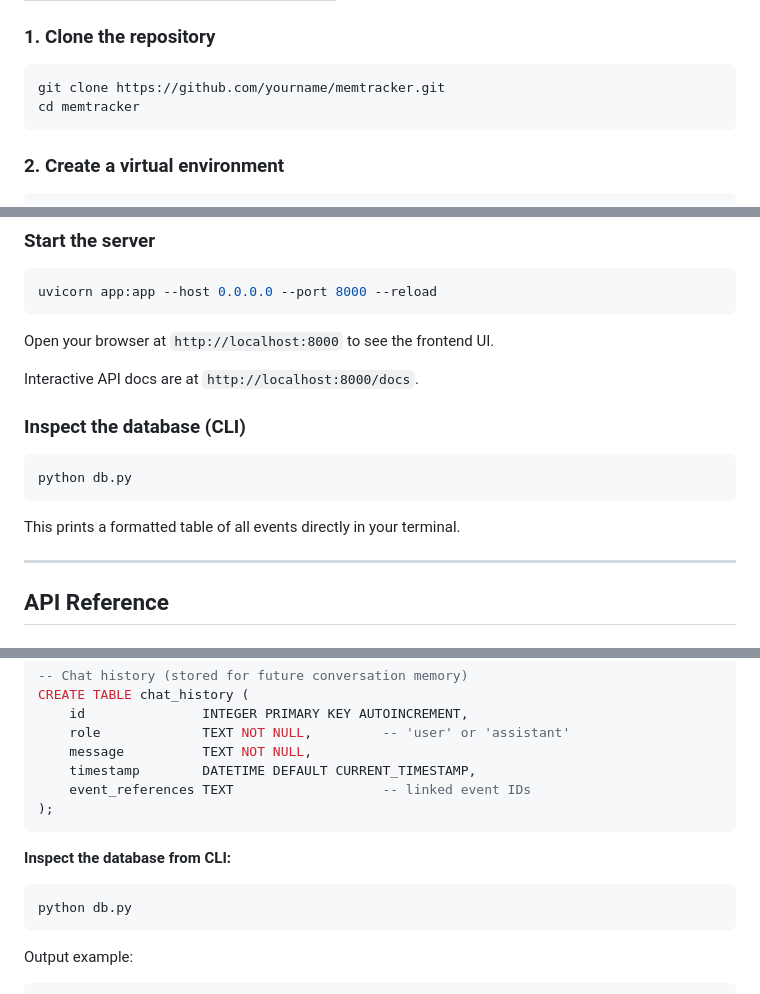
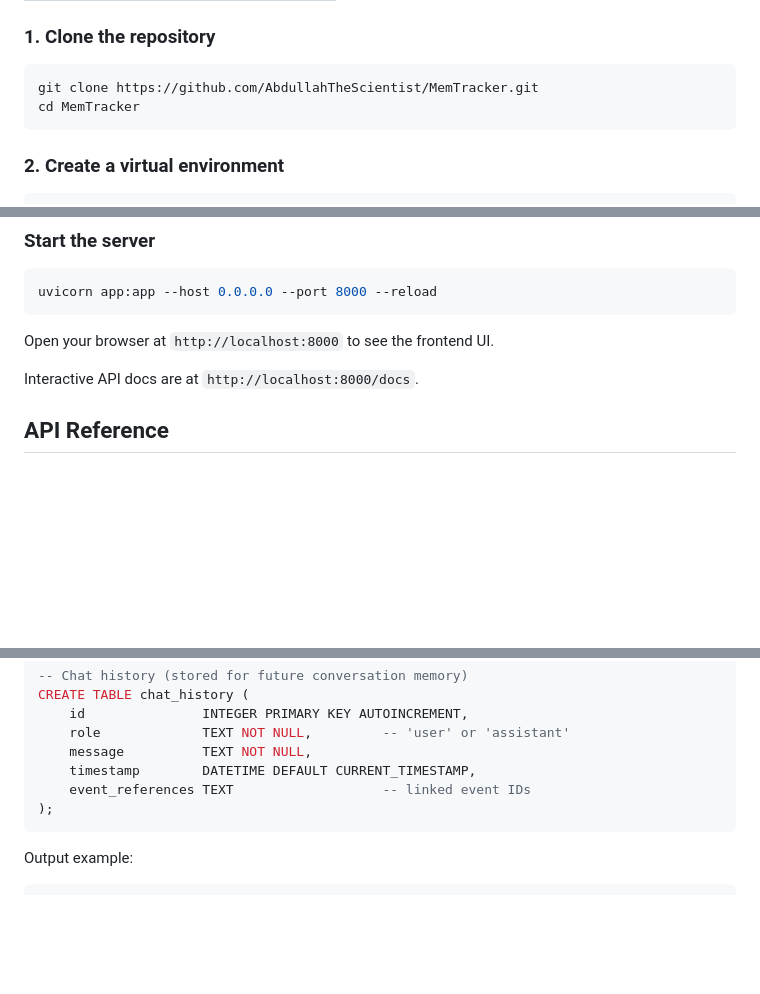
Before and after one commit to AbdullahTheScientist/MemTracker, a Markdown page: README.md, 3 parts joined by grey strips. GitHub-like rendering; blank space fills up the shorter version.

````diff
--- a/README.md
+++ b/README.md
@@ -301,8 +298,8 @@ Step 4 — LLaMA generates analyst answer
 ### 1. Clone the repository
 
 ```bash
-git clone https://github.com/yourname/memtracker.git
-cd memtracker
+git clone https://github.com/AbdullahTheScientist/MemTracker.git
+cd MemTracker
 ```
 
 ### 2. Create a virtual environment
@@ -428,15 +406,6 @@ Open your browser at `http://localhost:8000` to see the frontend UI.
 
 Interactive API docs are at `http://localhost:8000/docs`.
 
-### Inspect the database (CLI)
-
-```bash
-python db.py
-```
-
-This prints a formatted table of all events directly in your terminal.
-
----
 
 ## API Reference
 
@@ -730,11 +699,7 @@ CREATE TABLE chat_history (
 );
 ```
 
-**Inspect the database from CLI:**
 
-```bash
-python db.py
-```
 
 Output example:
 ```
````
Also changed, not shown: other parts of README.md (+5 -45 lines).
